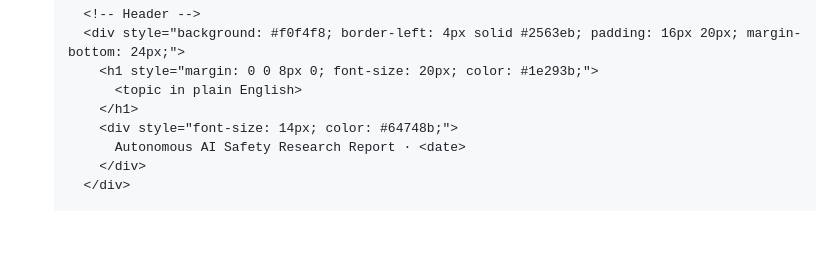
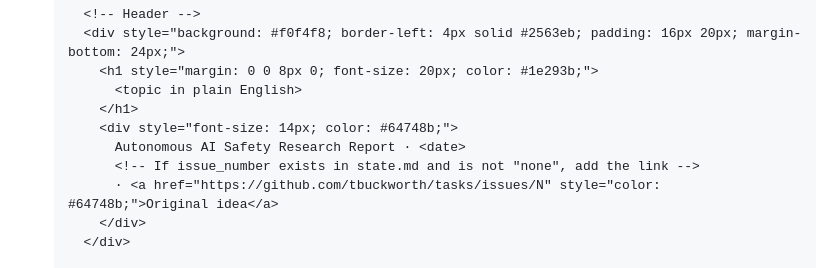
Before and after one commit to tbuckworth/ai-safety-researcher, a Markdown page: commands/researcher-auto-email.md, the part around the change. Rendered like a GitHub page; blank space fills up the shorter version.

Commit message:
Add original research idea issue link to email header
Adds a link to the GitHub Issue that originated the research idea,
placed in the header near the date for easy cross-referencing.

Co-Authored-By: Claude Opus 4.6 (1M context) <noreply@anthropic.com>

```diff
--- a/commands/researcher-auto-email.md
+++ b/commands/researcher-auto-email.md
@@ -47,6 +47,8 @@ The run directory is: **{{argument}}**
        </h1>
        <div style="font-size: 14px; color: #64748b;">
          Autonomous AI Safety Research Report · <date>
+         <!-- If issue_number exists in state.md and is not "none", add the link -->
+         · <a href="https://github.com/tbuckworth/tasks/issues/N" style="color: #64748b;">Original idea</a>
        </div>
      </div>
 
```
